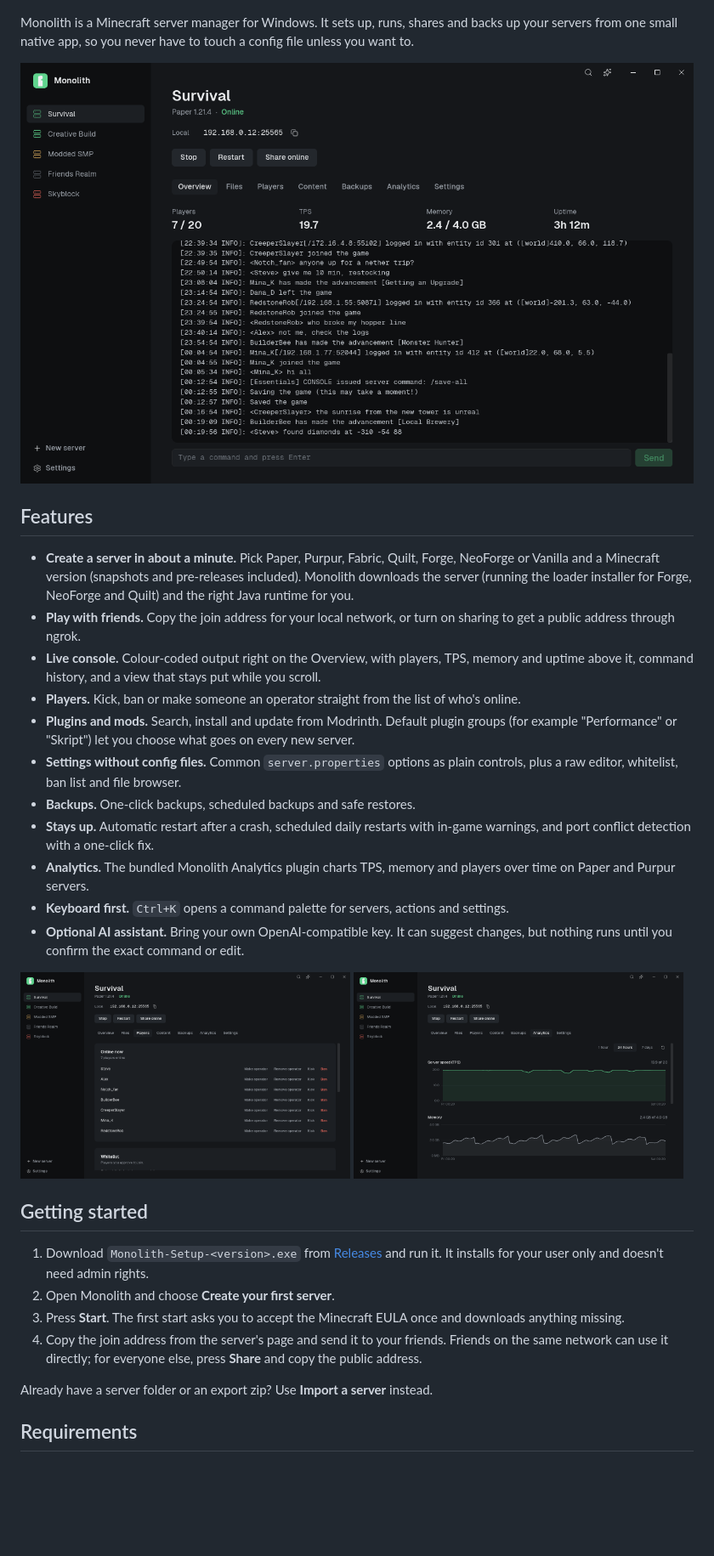
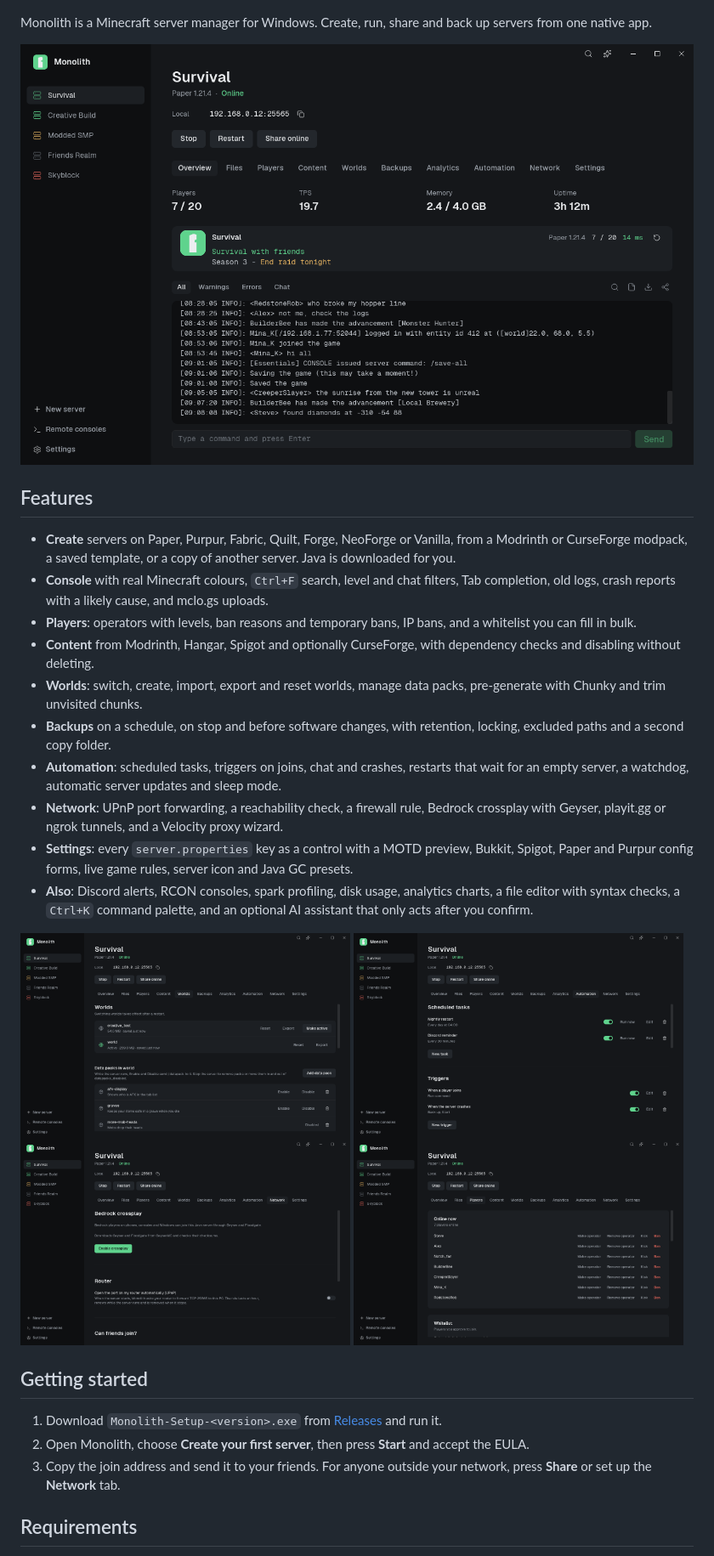
Before and after one commit to waykehatescoding/monolith, a Markdown page: README.md, the part around the change. Shown at 85% size. Rendered like a GitHub page; pictures changed too: docs/screenshots/analytics.png (deleted), docs/screenshots/automation.png (added), docs/screenshots/network.png (added); blank space fills up the shorter version.

Commit message:
docs: refresh README screenshots and feature list for 0.1.0

```diff
--- a/README.md
+++ b/README.md
@@ -1,36 +1,34 @@
 ![Monolith](assets/brand/readme-banner.png)
 
-Monolith is a Minecraft server manager for Windows. It sets up, runs, shares and backs up your servers from one small native app, so you never have to touch a config file unless you want to.
+Monolith is a Minecraft server manager for Windows. Create, run, share and back up servers from one native app.
 
 ![Monolith showing a running server](docs/screenshots/overview.png)
 
 ## Features
 
-- **Create a server in about a minute.** Pick Paper, Purpur, Fabric, Quilt, Forge, NeoForge or Vanilla and a Minecraft version (snapshots and pre-releases included). Monolith downloads the server (running the loader installer for Forge, NeoForge and Quilt) and the right Java runtime for you.
-- **Play with friends.** Copy the join address for your local network, or turn on sharing to get a public address through ngrok.
-- **Live console.** Colour-coded output right on the Overview, with players, TPS, memory and uptime above it, command history, and a view that stays put while you scroll.
-- **Players.** Kick, ban or make someone an operator straight from the list of who's online.
-- **Plugins and mods.** Search, install and update from Modrinth. Default plugin groups (for example "Performance" or "Skript") let you choose what goes on every new server.
-- **Settings without config files.** Common `server.properties` options as plain controls, plus a raw editor, whitelist, ban list and file browser.
-- **Backups.** One-click backups, scheduled backups and safe restores.
-- **Stays up.** Automatic restart after a crash, scheduled daily restarts with in-game warnings, and port conflict detection with a one-click fix.
-- **Analytics.** The bundled Monolith Analytics plugin charts TPS, memory and players over time on Paper and Purpur servers.
-- **Keyboard first.** `Ctrl+K` opens a command palette for servers, actions and settings.
-- **Optional AI assistant.** Bring your own OpenAI-compatible key. It can suggest changes, but nothing runs until you confirm the exact command or edit.
+- **Create** servers on Paper, Purpur, Fabric, Quilt, Forge, NeoForge or Vanilla, from a Modrinth or CurseForge modpack, a saved template, or a copy of another server. Java is downloaded for you.
+- **Console** with real Minecraft colours, `Ctrl+F` search, level and chat filters, Tab completion, old logs, crash reports with a likely cause, and mclo.gs uploads.
+- **Players**: operators with levels, ban reasons and temporary bans, IP bans, and a whitelist you can fill in bulk.
+- **Content** from Modrinth, Hangar, Spigot and optionally CurseForge, with dependency checks and disabling without deleting.
+- **Worlds**: switch, create, import, export and reset worlds, manage data packs, pre-generate with Chunky and trim unvisited chunks.
+- **Backups** on a schedule, on stop and before software changes, with retention, locking, excluded paths and a second copy folder.
+- **Automation**: scheduled tasks, triggers on joins, chat and crashes, restarts that wait for an empty server, a watchdog, automatic server updates and sleep mode.
+- **Network**: UPnP port forwarding, a reachability check, a firewall rule, Bedrock crossplay with Geyser, playit.gg or ngrok tunnels, and a Velocity proxy wizard.
+- **Settings**: every `server.properties` key as a control with a MOTD preview, Bukkit, Spigot, Paper and Purpur config forms, live game rules, server icon and Java GC presets.
+- **Also**: Discord alerts, RCON consoles, spark profiling, disk usage, analytics charts, a file editor with syntax checks, a `Ctrl+K` command palette, and an optional AI assistant that only acts after you confirm.
 
 <p>
+  <img src="docs/screenshots/worlds.png" width="49%" alt="Worlds">
+  <img src="docs/screenshots/automation.png" width="49%" alt="Automation">
+  <img src="docs/screenshots/network.png" width="49%" alt="Network">
   <img src="docs/screenshots/players.png" width="49%" alt="Players">
-  <img src="docs/screenshots/analytics.png" width="49%" alt="Analytics">
 </p>
 
 ## Getting started
 
-1. Download `Monolith-Setup-<version>.exe` from [Releases](https://github.com/waykehatescoding/monolith/releases) and run it. It installs for your user only and doesn't need admin rights.
-2. Open Monolith and choose **Create your first server**.
-3. Press **Start**. The first start asks you to accept the Minecraft EULA once and downloads anything missing.
-4. Copy the join address from the server's page and send it to your friends. Friends on the same network can use it directly; for everyone else, press **Share** and copy the public address.
-
-Already have a server folder or an export zip? Use **Import a server** instead.
+1. Download `Monolith-Setup-<version>.exe` from [Releases](https://github.com/waykehatescoding/monolith/releases) and run it.
+2. Open Monolith, choose **Create your first server**, then press **Start** and accept the EULA.
+3. Copy the join address and send it to your friends. For anyone outside your network, press **Share** or set up the **Network** tab.
 
 ## Requirements
 
```
